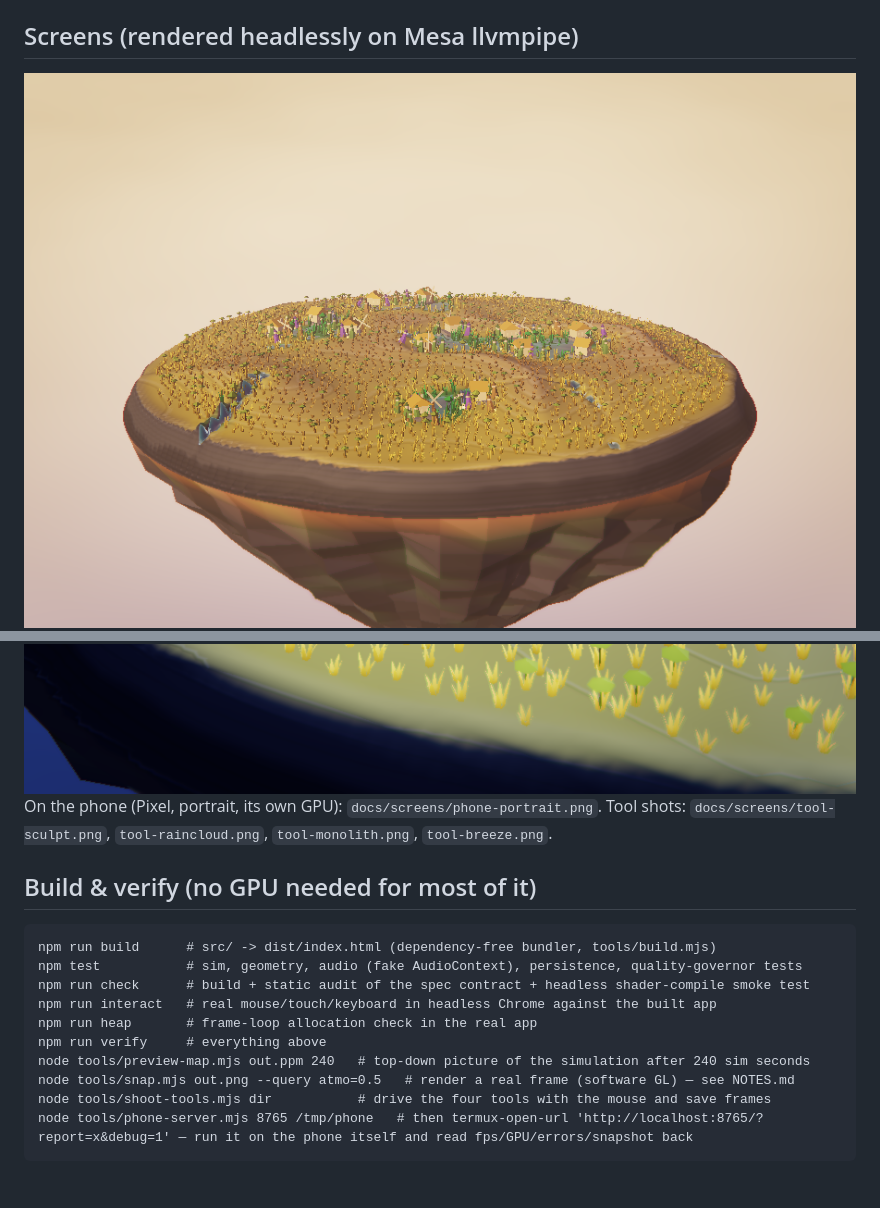
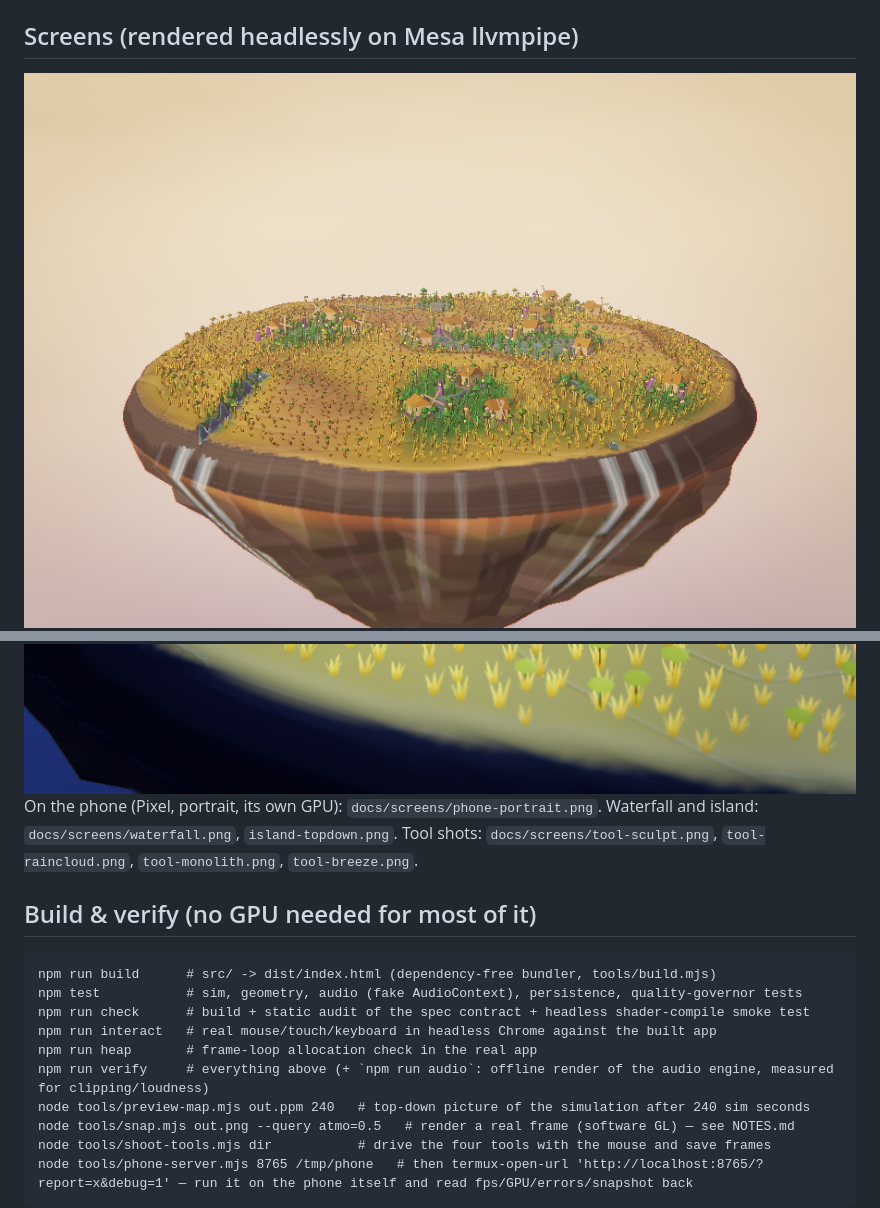
Before and after one commit to shadepants/living-mythos, a Markdown page: README.md, 2 parts joined by grey strips. GitHub-like rendering; pictures changed too: docs/screens/golden-hour.png; blank space fills up the shorter version.

```diff
--- a/README.md
+++ b/README.md
@@ -26,6 +26,7 @@ URL options: `?seed=N` `?q=low|mid|high` `?atmo=0..1` `?debug=1` (developer over
 ![aurora](docs/screens/aurora-low-angle.png)
 ![village at night](docs/screens/village-night.png)
 On the phone (Pixel, portrait, its own GPU): `docs/screens/phone-portrait.png`.
+Waterfall and island: `docs/screens/waterfall.png`, `island-topdown.png`.
 Tool shots: `docs/screens/tool-sculpt.png`, `tool-raincloud.png`, `tool-monolith.png`, `tool-breeze.png`.
 
 ## Build & verify (no GPU needed for most of it)
@@ -35,7 +36,7 @@ npm test           # sim, geometry, audio (fake AudioContext), persistence, qual
 npm run check      # build + static audit of the spec contract + headless shader-compile smoke test
 npm run interact   # real mouse/touch/keyboard in headless Chrome against the built app
 npm run heap       # frame-loop allocation check in the real app
-npm run verify     # everything above
+npm run verify     # everything above (+ `npm run audio`: offline render of the audio engine, measured for clipping/loudness)
 node tools/preview-map.mjs out.ppm 240   # top-down picture of the simulation after 240 sim seconds
 node tools/snap.mjs out.png --query atmo=0.5   # render a real frame (software GL) — see NOTES.md
 node tools/shoot-tools.mjs dir           # drive the four tools with the mouse and save frames
```
Also changed, not shown: NOTES.md (+7 -0 lines), docs/screens/island-topdown.png (added), docs/screens/waterfall.png (added), 13 other files.
